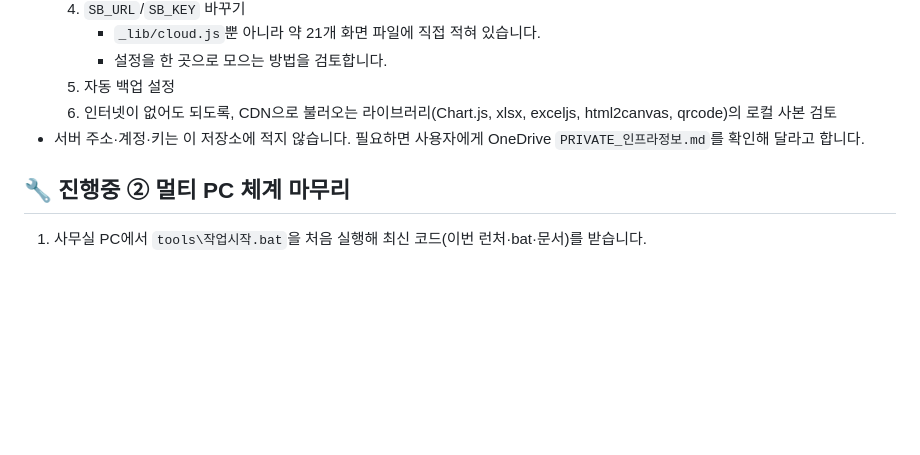
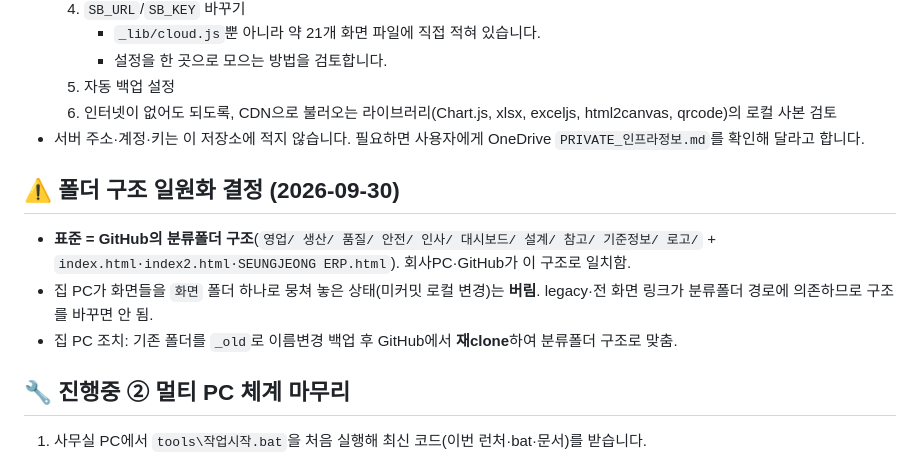
Before and after one commit to jachungu29/seungjeong-erp, a Markdown page: _HANDOFF.md, the part around the change. Rendered like a GitHub page; blank space fills up the shorter version.

Commit message:
일원화 결정 기록: 폴더 구조 표준 = GitHub 분류폴더. 집 PC의 화면폴더 배열은 버리고 재clone으로 맞춤
Co-Authored-By: Claude Opus 4.8 <noreply@anthropic.com>

```diff
--- a/_HANDOFF.md
+++ b/_HANDOFF.md
@@ -73,6 +73,11 @@
   6. 인터넷이 없어도 되도록, CDN으로 불러오는 라이브러리(Chart.js, xlsx, exceljs, html2canvas, qrcode)의 로컬 사본 검토
 - 서버 주소·계정·키는 이 저장소에 적지 않습니다. 필요하면 사용자에게 OneDrive `PRIVATE_인프라정보.md`를 확인해 달라고 합니다.
 
+## ⚠️ 폴더 구조 일원화 결정 (2026-09-30)
+- **표준 = GitHub의 분류폴더 구조**(`영업/ 생산/ 품질/ 안전/ 인사/ 대시보드/ 설계/ 참고/ 기준정보/ 로고/` + `index.html·index2.html·SEUNGJEONG ERP.html`). 회사PC·GitHub가 이 구조로 일치함.
+- 집 PC가 화면들을 `화면` 폴더 하나로 뭉쳐 놓은 상태(미커밋 로컬 변경)는 **버림**. legacy·전 화면 링크가 분류폴더 경로에 의존하므로 구조를 바꾸면 안 됨.
+- 집 PC 조치: 기존 폴더를 `_old`로 이름변경 백업 후 GitHub에서 **재clone**하여 분류폴더 구조로 맞춤.
+
 ## 🔧 진행중 ② 멀티 PC 체계 마무리
 1. 사무실 PC에서 `tools\작업시작.bat`을 처음 실행해 최신 코드(이번 런처·bat·문서)를 받습니다.
 2. 메모리 통합을 확인합니다: 각 PC의 `%USERPROFILE%\.claude\projects\C--ERP-seungjeong-erp\memory`와 OneDrive `claude-memory`.
```
